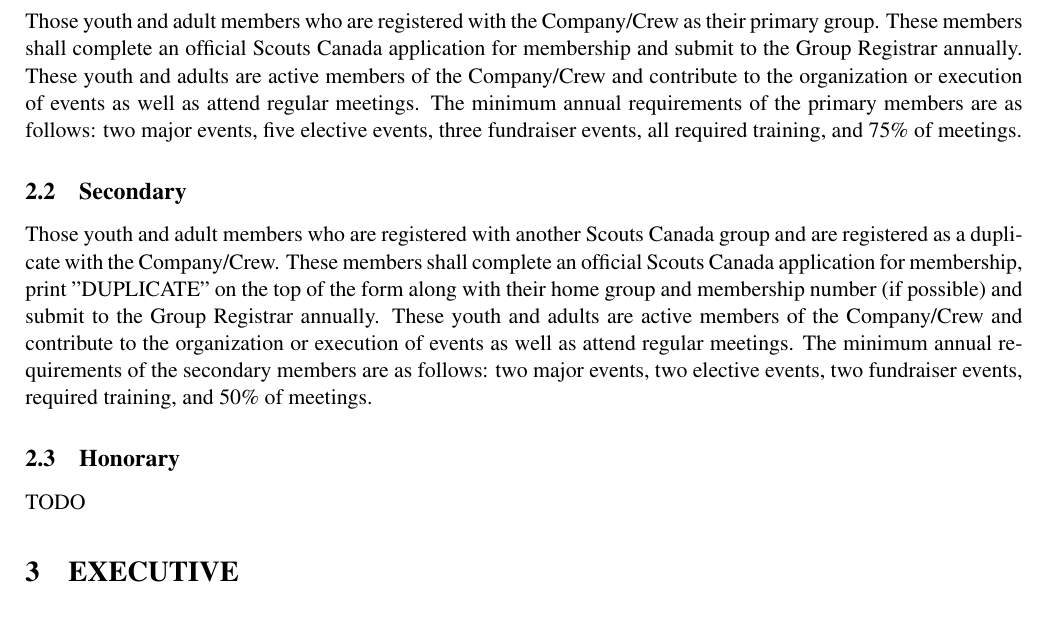
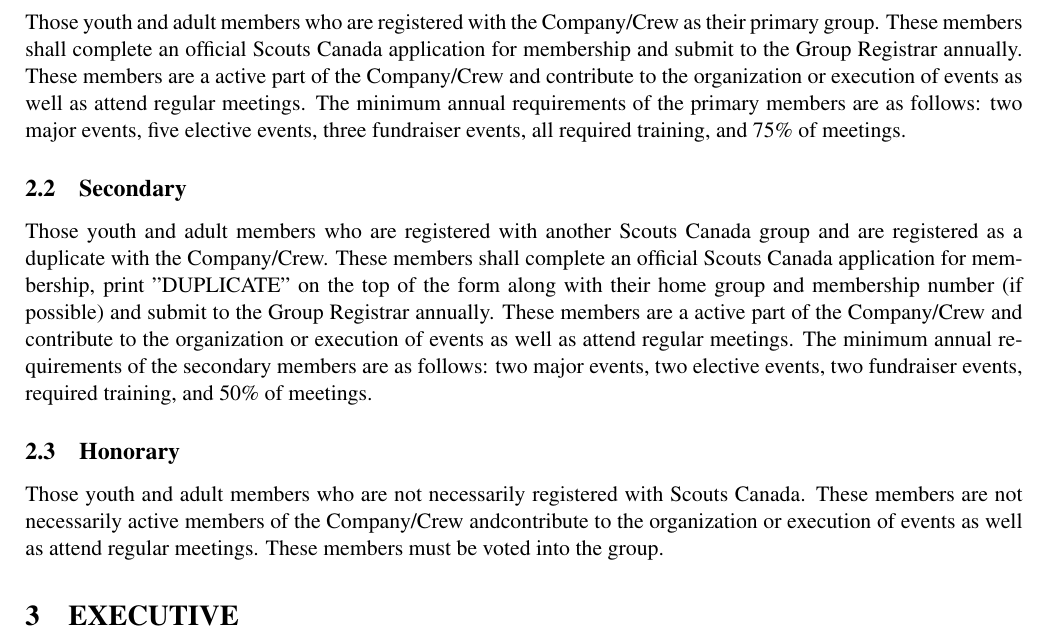
Before and after one commit to Daniel-W-Innes/Governing_Documents, a LaTeX document (Service Corps - Constitution.tex): part of page 4 of 7, cut so that both start at the same text. Compiled offline with pdfLaTeX.

Commit message:
First draft honorary members

```diff
--- a/Service Corps - Constitution.tex
+++ b/Service Corps - Constitution.tex
@@ -32,11 +32,11 @@
 Any stipulation made to a member of the Company/Crew for compliance will also apply to all members of the Company/Crew.
 Scouting members who participate in the Company/Crew activities will be placed in one of three categories. Those youth and adults in the Primary and Secondary categories shall be considered full members of the Company/Crew for all purposes including voting privileges.
 \subsection{Primary}
-Those youth and adult members who are registered with the Company/Crew as their primary group. These members shall complete an official Scouts Canada application for membership and submit to the Group Registrar annually. These youth and adults are active members of the Company/Crew and contribute to the organization or execution of events as well as attend regular meetings. The minimum annual requirements of the primary members are as follows: two major events, five elective events, three fundraiser events, all required training, and 75\% of meetings.
+Those youth and adult members who are registered with the Company/Crew as their primary group. These members shall complete an official Scouts Canada application for membership and submit to the Group Registrar annually. These members are a active part of the Company/Crew and contribute to the organization or execution of events as well as attend regular meetings. The minimum annual requirements of the primary members are as follows: two major events, five elective events, three fundraiser events, all required training, and 75\% of meetings.
 \subsection{Secondary}
-Those youth and adult members who are registered with another Scouts Canada group and are registered as a duplicate with the Company/Crew. These members shall complete an official Scouts Canada application for membership, print "DUPLICATE" on the top of the form along with their home group and membership number (if possible) and submit to the Group Registrar annually. These youth and adults are active members of the Company/Crew and contribute to the organization or execution of events as well as attend regular meetings. The minimum annual requirements of the secondary members are as follows: two major events, two elective events, two fundraiser events, required training, and 50\% of meetings.
+Those youth and adult members who are registered with another Scouts Canada group and are registered as a duplicate with the Company/Crew. These members shall complete an official Scouts Canada application for membership, print "DUPLICATE" on the top of the form along with their home group and membership number (if possible) and submit to the Group Registrar annually. These members are a active part of the Company/Crew and contribute to the organization or execution of events as well as attend regular meetings. The minimum annual requirements of the secondary members are as follows: two major events, two elective events, two fundraiser events, required training, and 50\% of meetings.
 \subsection{Honorary}
-TODO
+Those youth and adult members who are not necessarily registered with Scouts Canada. These members are not necessarily active members of the Company/Crew andcontribute to the organization or execution of events as well as attend regular meetings. These members must be voted into the group.
 \section{EXECUTIVE}
 \begin{enumerate}
 	\item All executive and non-executive positions will be elected positions.
```
Also changed, not shown: Service Corps - Constitution.pdf.
